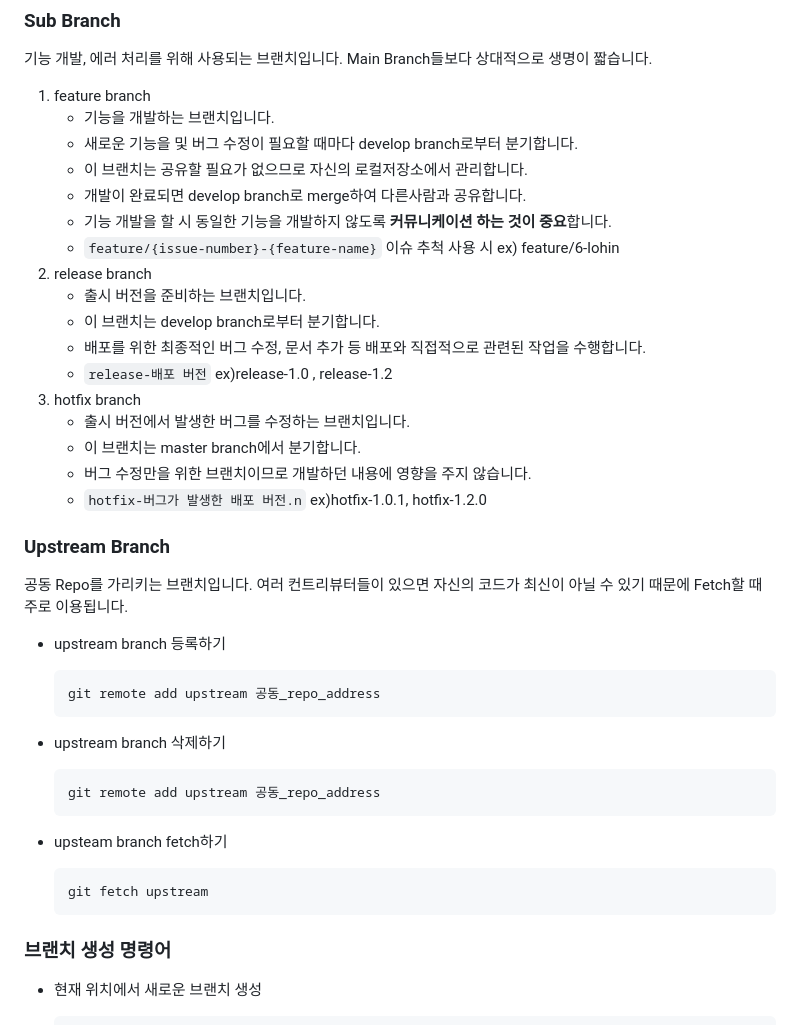
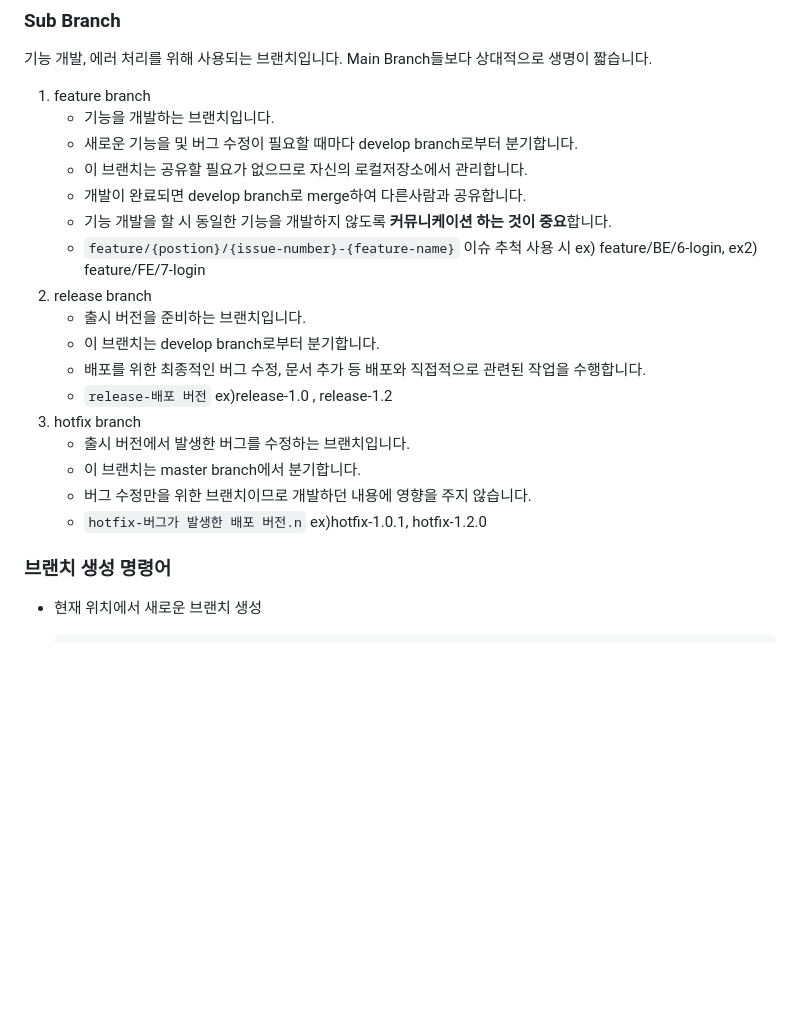
Before and after one commit to hyoonpark/dongddonong_v2, a Markdown page: readme.md, the part around the change. Drawn GitHub-style; blank space fills up the shorter version.

Commit message:
Docs : fix main readme

````diff
--- a/readme.md
+++ b/readme.md
@@ -120,7 +120,7 @@ my-react-app/
     - 이 브랜치는 공유할 필요가 없으므로 자신의 로컬저장소에서 관리합니다.
     - 개발이 완료되면 develop branch로 merge하여 다른사람과 공유합니다.
     - 기능 개발을 할 시 동일한 기능을 개발하지 않도록 **커뮤니케이션 하는 것이 중요**합니다.
-    - `feature/{issue-number}-{feature-name}` 이슈 추척 사용 시 ex) feature/6-lohin
+    - `feature/{postion}/{issue-number}-{feature-name}` 이슈 추척 사용 시 ex) feature/BE/6-login, ex2) feature/FE/7-login
 2. release branch
     - 출시 버전을 준비하는 브랜치입니다.
     - 이 브랜치는 develop branch로부터 분기합니다.
@@ -132,27 +132,6 @@ my-react-app/
     - 버그 수정만을 위한 브랜치이므로 개발하던 내용에 영향을 주지 않습니다.
     - `hotfix-버그가 발생한 배포 버전.n`  ex)hotfix-1.0.1, hotfix-1.2.0
 
-### Upstream Branch
-
-공동 Repo를 가리키는 브랜치입니다. 여러 컨트리뷰터들이 있으면 자신의 코드가 최신이 아닐 수 있기 때문에 Fetch할 때 주로 이용됩니다.
-
-- upstream branch 등록하기
-
-    ```bash
-    git remote add upstream 공동_repo_address
-    ```
-
-- upstream branch 삭제하기
-
-    ```bash
-    git remote add upstream 공동_repo_address
-    ```
-
-- upsteam branch fetch하기
-
-    ```bash
-    git fetch upstream
-    ```
 
 ### 브랜치 생성 명령어
 
````
